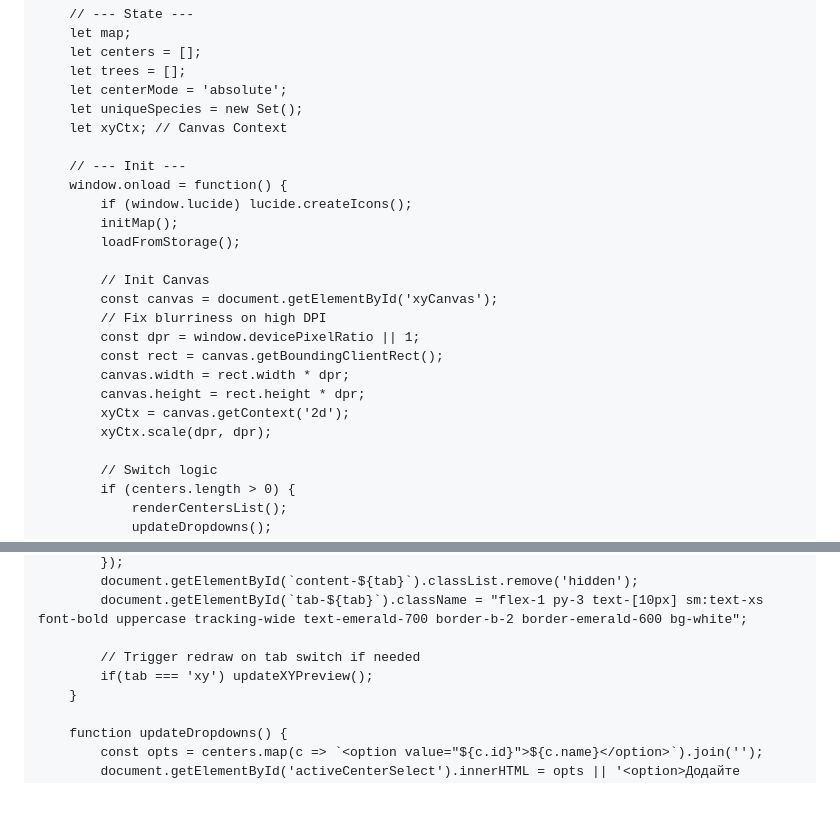
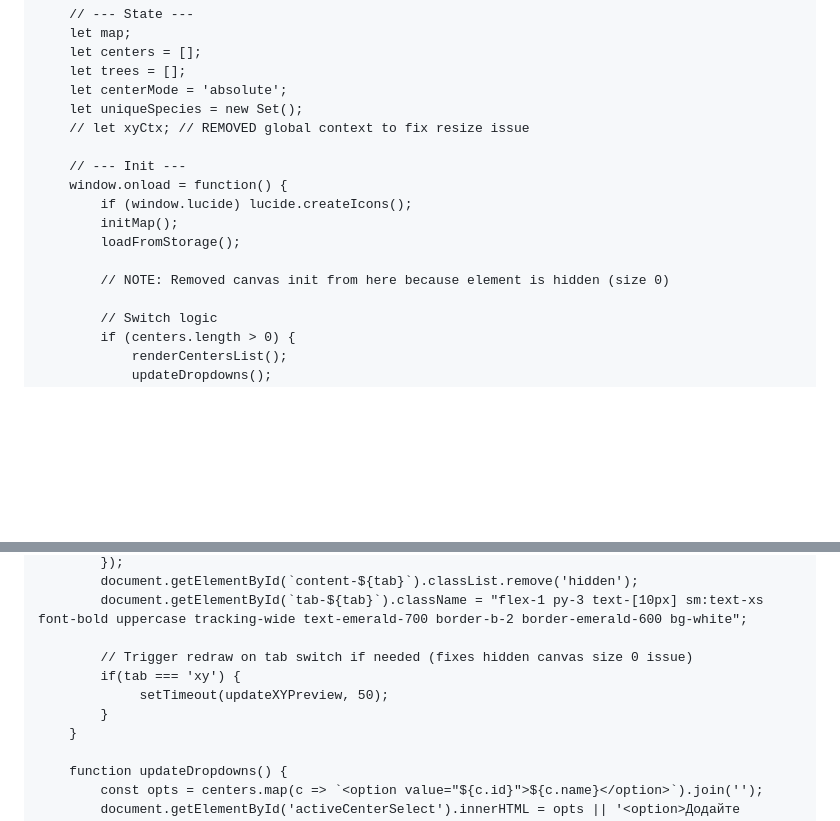
Before and after one commit to yevheniusas/posmapping, a Markdown page: README.md, 2 parts joined by grey strips. GitHub-like rendering; blank space fills up the shorter version.

```diff
--- a/README.md
+++ b/README.md
@@ -281,7 +281,7 @@
         let trees = [];
         let centerMode = 'absolute';
         let uniqueSpecies = new Set();
-        let xyCtx; // Canvas Context
+        // let xyCtx; // REMOVED global context to fix resize issue
 
         // --- Init ---
         window.onload = function() {
@@ -289,15 +289,7 @@
             initMap();
             loadFromStorage();
 
-            // Init Canvas
-            const canvas = document.getElementById('xyCanvas');
-            // Fix blurriness on high DPI
-            const dpr = window.devicePixelRatio || 1;
-            const rect = canvas.getBoundingClientRect();
-            canvas.width = rect.width * dpr;
-            canvas.height = rect.height * dpr;
-            xyCtx = canvas.getContext('2d');
-            xyCtx.scale(dpr, dpr);
+            // NOTE: Removed canvas init from here because element is hidden (size 0)
 
             // Switch logic
             if (centers.length > 0) {
@@ -739,8 +745,10 @@
             document.getElementById(`content-${tab}`).classList.remove('hidden');
             document.getElementById(`tab-${tab}`).className = "flex-1 py-3 text-[10px] sm:text-xs font-bold uppercase tracking-wide text-emerald-700 border-b-2 border-emerald-600 bg-white";
 
-            // Trigger redraw on tab switch if needed
-            if(tab === 'xy') updateXYPreview();
+            // Trigger redraw on tab switch if needed (fixes hidden canvas size 0 issue)
+            if(tab === 'xy') {
+                 setTimeout(updateXYPreview, 50);
+            }
         }
 
         function updateDropdowns() {
```
Also changed, not shown: other parts of README.md (+38 -24 lines).
